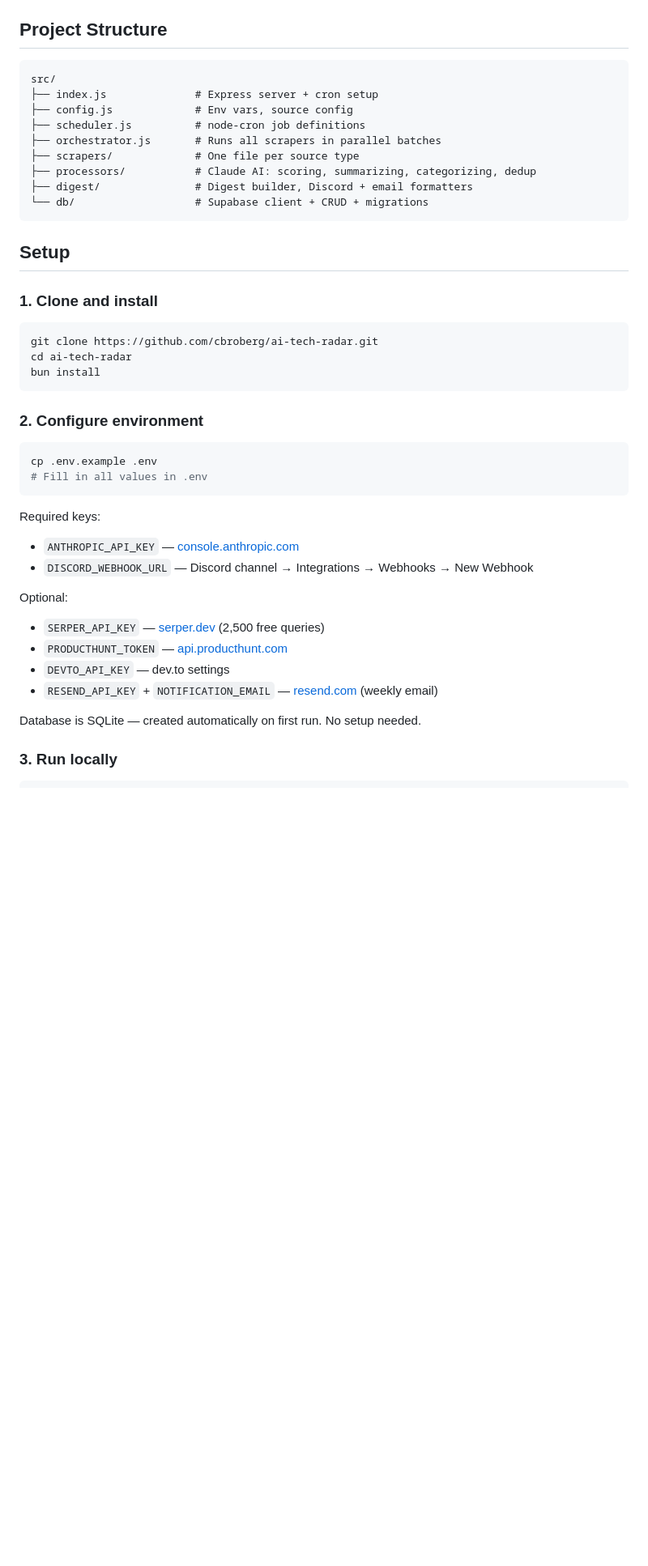
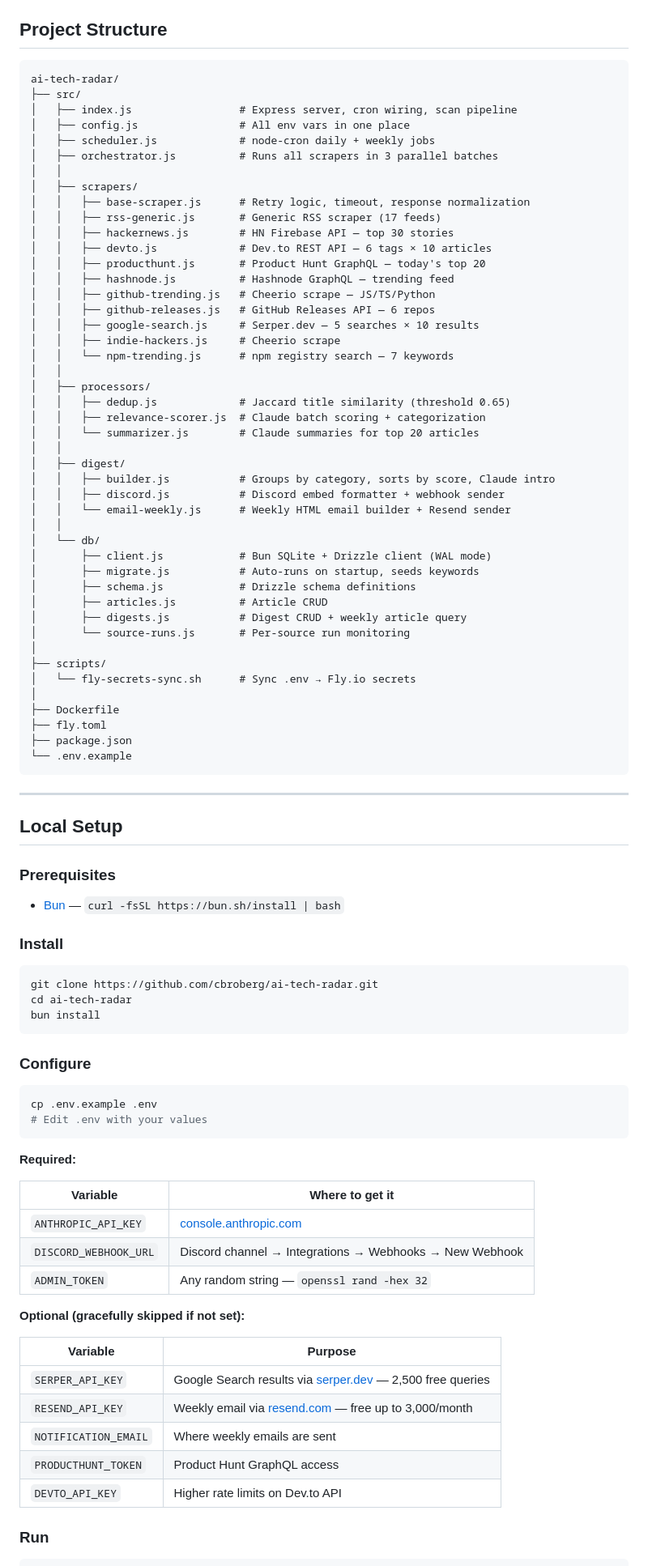
Before and after one commit to cbroberg/ai-tech-radar, a Markdown page: README.md, the part around one of its changes. Shown at 81% size. Rendered like a GitHub page; blank space fills up the shorter version.

Commit message:
docs: rewrite README with complete setup, deploy, API and pipeline docs
Co-Authored-By: Claude Sonnet 4.6 <noreply@anthropic.com>

````diff
--- a/README.md
+++ b/README.md
@@ -34,20 +49,62 @@ Autonomous daily AI tech intelligence scanner. Runs every morning at 08:00 DK ti
 ## Project Structure
 
 ```
-src/
-├── index.js              # Express server + cron setup
-├── config.js             # Env vars, source config
-├── scheduler.js          # node-cron job definitions
-├── orchestrator.js       # Runs all scrapers in parallel batches
-├── scrapers/             # One file per source type
-├── processors/           # Claude AI: scoring, summarizing, categorizing, dedup
-├── digest/               # Digest builder, Discord + email formatters
-└── db/                   # Supabase client + CRUD + migrations
+ai-tech-radar/
+├── src/
+│   ├── index.js                 # Express server, cron wiring, scan pipeline
+│   ├── config.js                # All env vars in one place
+│   ├── scheduler.js             # node-cron daily + weekly jobs
+│   ├── orchestrator.js          # Runs all scrapers in 3 parallel batches
+│   │
+│   ├── scrapers/
+│   │   ├── base-scraper.js      # Retry logic, timeout, response normalization
+│   │   ├── rss-generic.js       # Generic RSS scraper (17 feeds)
+│   │   ├── hackernews.js        # HN Firebase API — top 30 stories
+│   │   ├── devto.js             # Dev.to REST API — 6 tags × 10 articles
+│   │   ├── producthunt.js       # Product Hunt GraphQL — today's top 20
+│   │   ├── hashnode.js          # Hashnode GraphQL — trending feed
+│   │   ├── github-trending.js   # Cheerio scrape — JS/TS/Python
+│   │   ├── github-releases.js   # GitHub Releases API — 6 repos
+│   │   ├── google-search.js     # Serper.dev — 5 searches × 10 results
+│   │   ├── indie-hackers.js     # Cheerio scrape
+│   │   └── npm-trending.js      # npm registry search — 7 keywords
+│   │
+│   ├── processors/
+│   │   ├── dedup.js             # Jaccard title similarity (threshold 0.65)
+│   │   ├── relevance-scorer.js  # Claude batch scoring + categorization
+│   │   └── summarizer.js        # Claude summaries for top 20 articles
+│   │
+│   ├── digest/
+│   │   ├── builder.js           # Groups by category, sorts by score, Claude intro
+│   │   ├── discord.js           # Discord embed formatter + webhook sender
+│   │   └── email-weekly.js      # Weekly HTML email builder + Resend sender
+│   │
+│   └── db/
+│       ├── client.js            # Bun SQLite + Drizzle client (WAL mode)
+│       ├── migrate.js           # Auto-runs on startup, seeds keywords
+│       ├── schema.js            # Drizzle schema definitions
+│       ├── articles.js          # Article CRUD
+│       ├── digests.js           # Digest CRUD + weekly article query
+│       └── source-runs.js       # Per-source run monitoring
+│
+├── scripts/
+│   └── fly-secrets-sync.sh      # Sync .env → Fly.io secrets
+│
+├── Dockerfile
+├── fly.toml
+├── package.json
+└── .env.example
 ```
 
-## Setup
+---
 
-### 1. Clone and install
+## Local Setup
+
+### Prerequisites
+
+- [Bun](https://bun.sh) — `curl -fsSL https://bun.sh/install | bash`
+
+### Install
 
 ```bash
 git clone https://github.com/cbroberg/ai-tech-radar.git
@@ -55,25 +112,31 @@ cd ai-tech-radar
 bun install
 ```
 
-### 2. Configure environment
+### Configure
 
 ```bash
 cp .env.example .env
-# Fill in all values in .env
+# Edit .env with your values
 ```
 
-Required keys:
-- `ANTHROPIC_API_KEY` — [console.anthropic.com](https://console.anthropic.com)
-- `DISCORD_WEBHOOK_URL` — Discord channel → Integrations → Webhooks → New Webhook
+**Required:**
 
-Optional:
-- `SERPER_API_KEY` — [serper.dev](https://serper.dev) (2,500 free queries)
-- `PRODUCTHUNT_TOKEN` — [api.producthunt.com](https://api.producthunt.com)
-- `DEVTO_API_KEY` — dev.to settings
-- `RESEND_API_KEY` + `NOTIFICATION_EMAIL` — [resend.com](https://resend.com) (weekly email)
+| Variable | Where to get it |
+|----------|----------------|
+| `ANTHROPIC_API_KEY` | [console.anthropic.com](https://console.anthropic.com) |
+| `DISCORD_WEBHOOK_URL` | Discord channel → Integrations → Webhooks → New Webhook |
+| `ADMIN_TOKEN` | Any random string — `openssl rand -hex 32` |
 
-Database is SQLite — created automatically on first run. No setup needed.
+**Optional (gracefully skipped if not set):**
 
-### 3. Run locally
+| Variable | Purpose |
+|----------|---------|
+| `SERPER_API_KEY` | Google Search results via [serper.dev](https://serper.dev) — 2,500 free queries |
+| `RESEND_API_KEY` | Weekly email via [resend.com](https://resend.com) — free up to 3,000/month |
+| `NOTIFICATION_EMAIL` | Where weekly emails are sent |
+| `PRODUCTHUNT_TOKEN` | Product Hunt GraphQL access |
+| `DEVTO_API_KEY` | Higher rate limits on Dev.to API |
+
+### Run
 
 ```bash
````
Also changed, not shown: other parts of README.md (+139 -77 lines).
